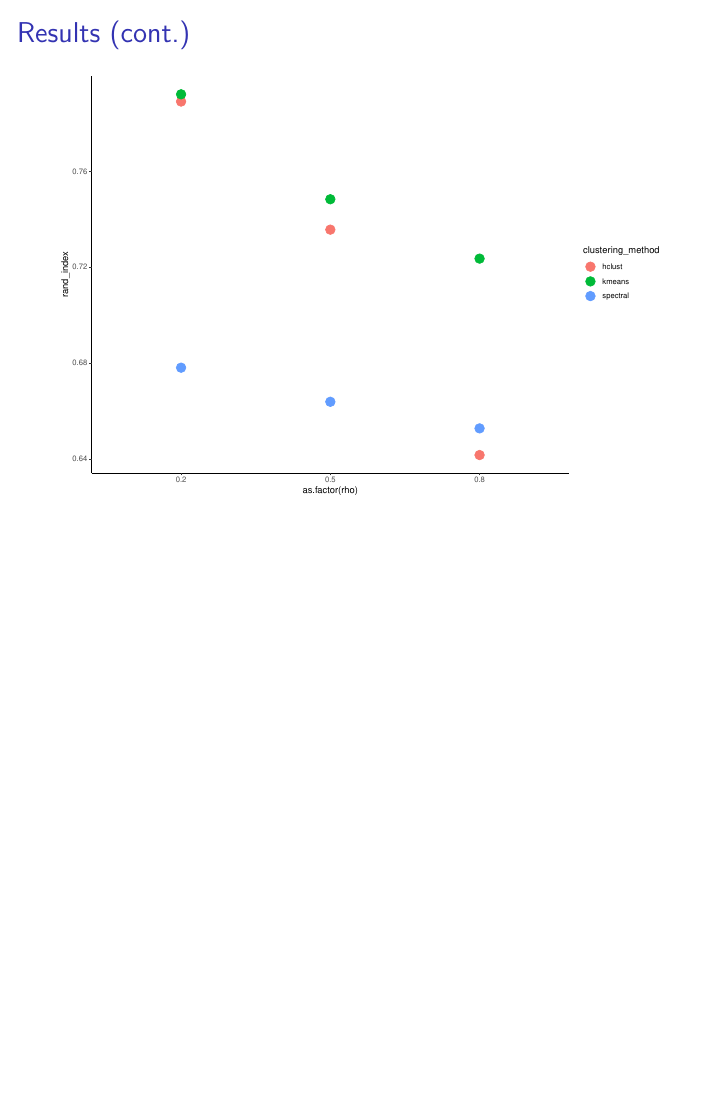
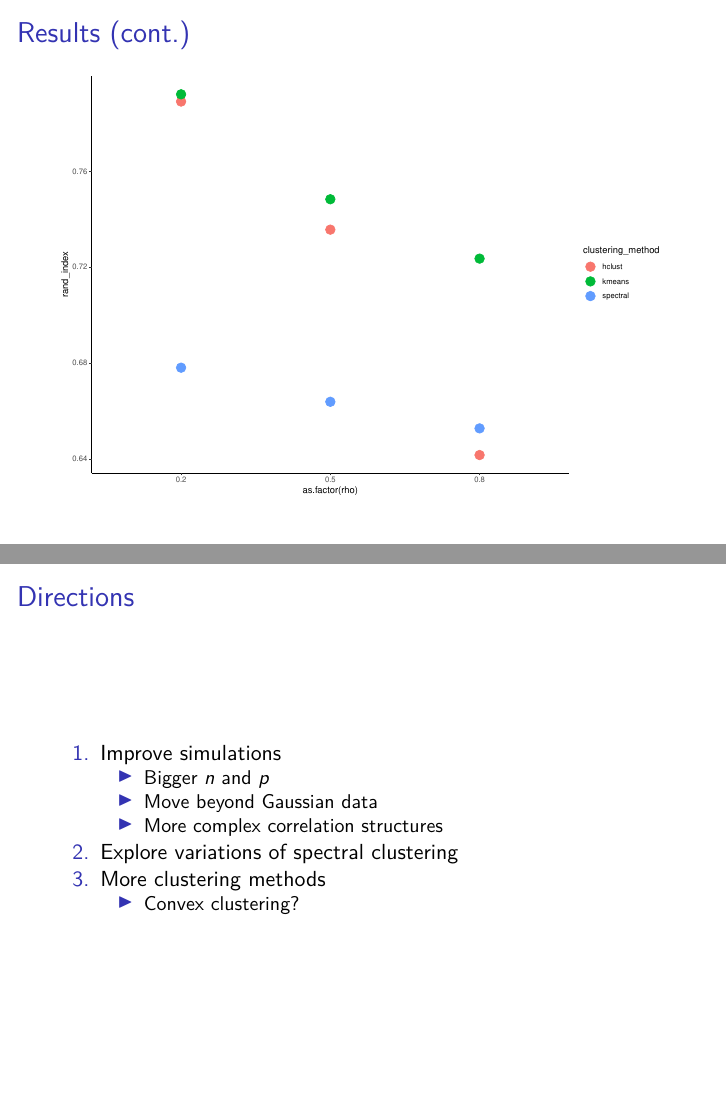
Before and after one commit to pknight24/correlated-clustering, an R Markdown document (initial_slides.Rmd): page 19 of 19 before the commit and pages 19 and 20 of 20 after it, the two joined at a grey line. The pictures show the output file initial_slides.pdf that the author committed with the source.

Commit message:
Add directions

````diff
--- a/initial_slides.Rmd
+++ b/initial_slides.Rmd
@@ -188,3 +188,13 @@ dat %>% group_by(clustering_method, rho) %>%
   ggplot(mapping = aes(x = as.factor(rho), y = rand_index, col = clustering_method)) +
     geom_point(size=5) + theme_classic()
 ```
+
+## Directions
+
+1. Improve simulations
+    + Bigger $n$ and $p$
+    + Move beyond Gaussian data
+    + More complex correlation structures
+2. Explore variations of spectral clustering
+3. More clustering methods
+    + Convex clustering?
````
Also changed, not shown: initial_slides.pdf, initial_slides.Rmd (6 more changed lines), 1 other file.
